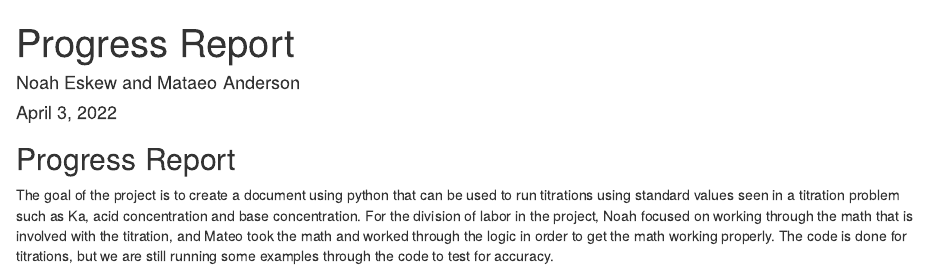
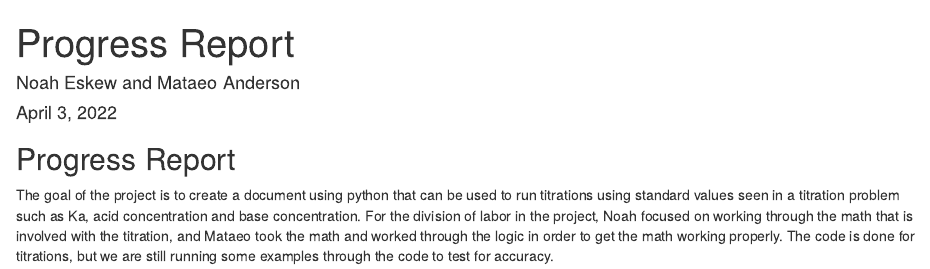
Before and after one commit to purplescut/analytical-equations, an R Markdown document (ProgressReport.Rmd): the page in a window 1100 px wide, from its top. Rendered offline with R 4.5, knitr and Pandoc, with nearby package versions.

Commit message:
Update ProgressReport.Rmd

```diff
--- a/ProgressReport.Rmd
+++ b/ProgressReport.Rmd
@@ -8,4 +8,4 @@ output: html_document
 
 ## Progress Report
 
-The goal of the project is to create a document using python that can be used to run titrations using standard values seen in a titration problem such as Ka, acid concentration and base concentration. For the division of labor in the project, Noah focused on working through the math that is involved with the titration, and Mateo took the math and worked through the logic in order to get the math working properly. The code is done for titrations, but we are still running some examples through the code to test for accuracy.
+The goal of the project is to create a document using python that can be used to run titrations using standard values seen in a titration problem such as Ka, acid concentration and base concentration. For the division of labor in the project, Noah focused on working through the math that is involved with the titration, and Mataeo took the math and worked through the logic in order to get the math working properly. The code is done for titrations, but we are still running some examples through the code to test for accuracy.
```
